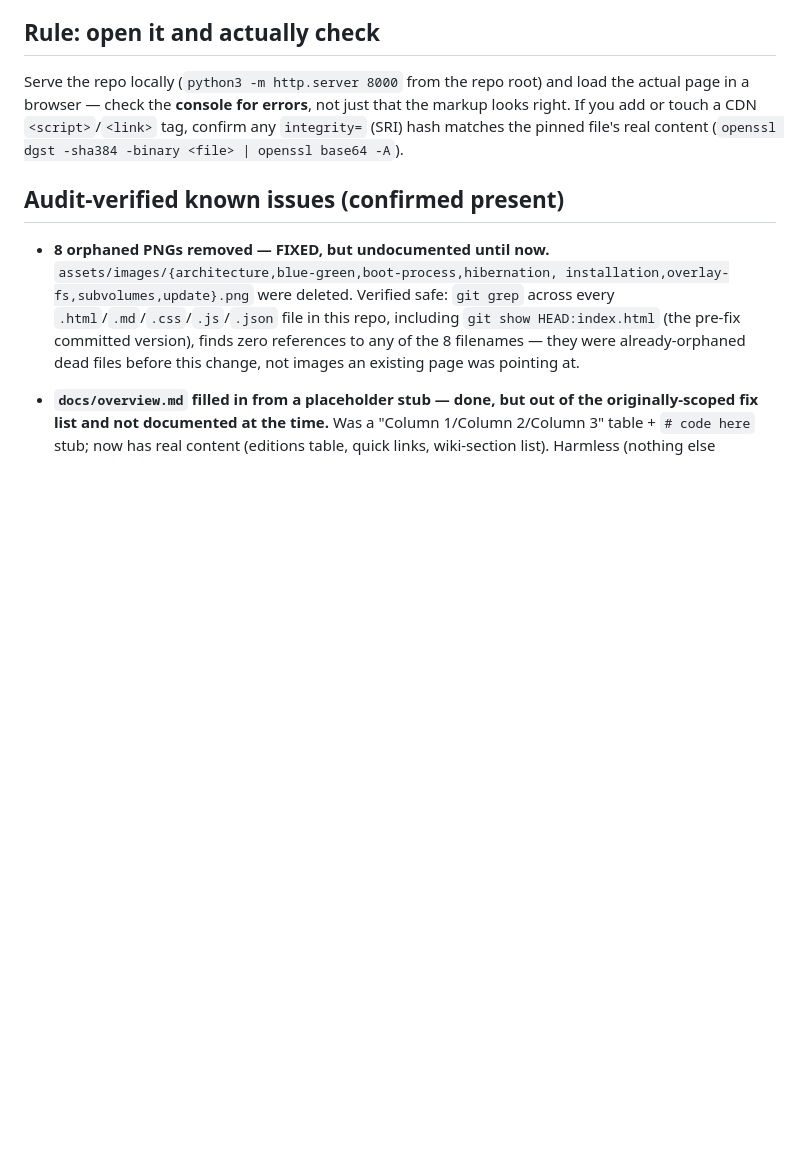
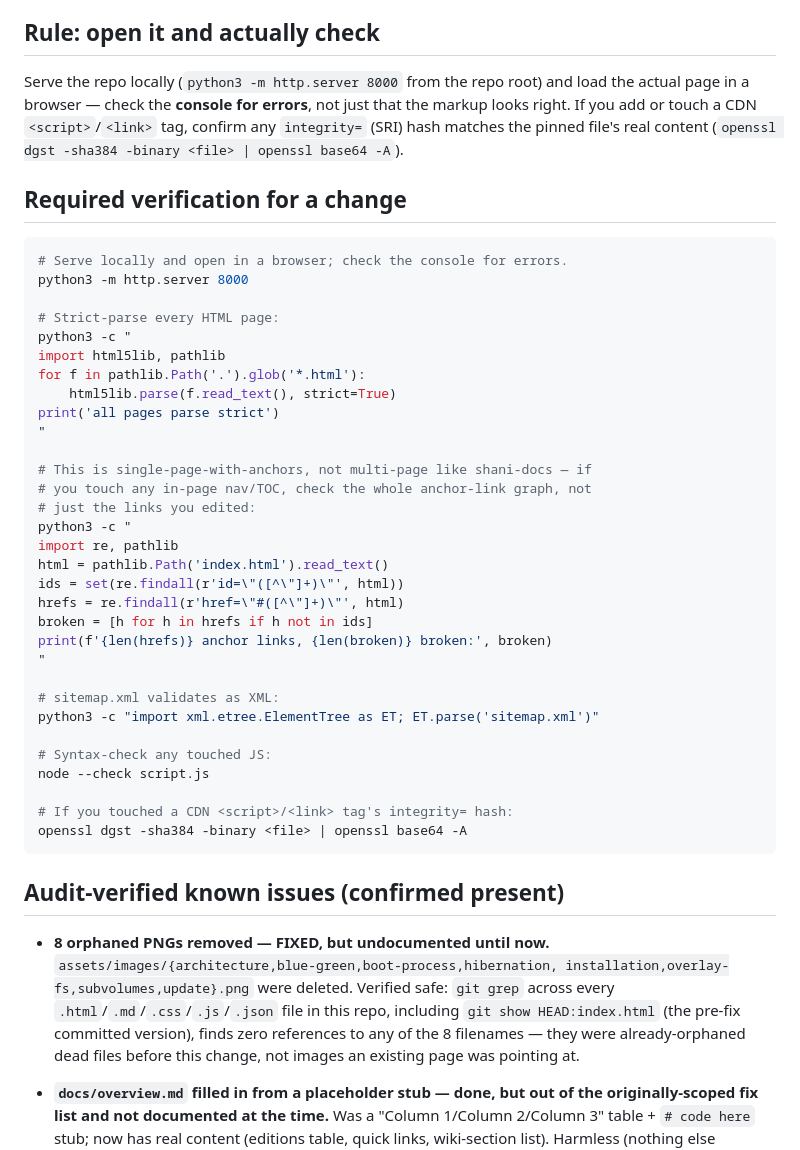
Before and after one commit to shani8dev/shani-wiki, a Markdown page: AGENTS.md, the part around the change. Rendered like a GitHub page; blank space fills up the shorter version.

Commit message:
docs(agents): add explicit Required verification command block
Ported the pattern from siblings that already have one, adapted for this
repo's single-page-with-anchors structure (anchor-link-graph check,
sitemap.xml validation) rather than shani-docs' multi-page structure.

Co-Authored-By: Claude Sonnet 5 <noreply@anthropic.com>

````diff
--- a/AGENTS.md
+++ b/AGENTS.md
@@ -32,6 +32,42 @@ not just that the markup looks right. If you add
 or touch a CDN `<script>`/`<link>` tag, confirm any `integrity=` (SRI)
 hash matches the pinned file's real content
 (`openssl dgst -sha384 -binary <file> | openssl base64 -A`).
+
+## Required verification for a change
+
+```bash
+# Serve locally and open in a browser; check the console for errors.
+python3 -m http.server 8000
+
+# Strict-parse every HTML page:
+python3 -c "
+import html5lib, pathlib
+for f in pathlib.Path('.').glob('*.html'):
+    html5lib.parse(f.read_text(), strict=True)
+print('all pages parse strict')
+"
+
+# This is single-page-with-anchors, not multi-page like shani-docs — if
+# you touch any in-page nav/TOC, check the whole anchor-link graph, not
+# just the links you edited:
+python3 -c "
+import re, pathlib
+html = pathlib.Path('index.html').read_text()
+ids = set(re.findall(r'id=\"([^\"]+)\"', html))
+hrefs = re.findall(r'href=\"#([^\"]+)\"', html)
+broken = [h for h in hrefs if h not in ids]
+print(f'{len(hrefs)} anchor links, {len(broken)} broken:', broken)
+"
+
+# sitemap.xml validates as XML:
+python3 -c "import xml.etree.ElementTree as ET; ET.parse('sitemap.xml')"
+
+# Syntax-check any touched JS:
+node --check script.js
+
+# If you touched a CDN <script>/<link> tag's integrity= hash:
+openssl dgst -sha384 -binary <file> | openssl base64 -A
+```
 
 ## Audit-verified known issues (confirmed present)
 
````
